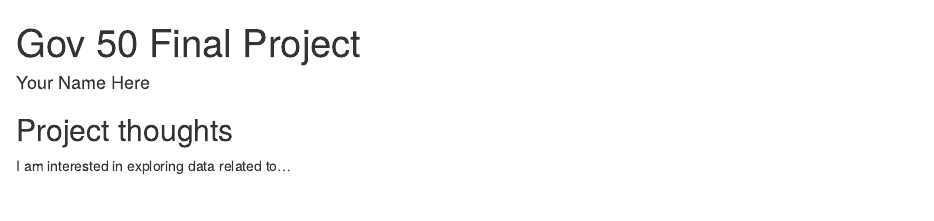
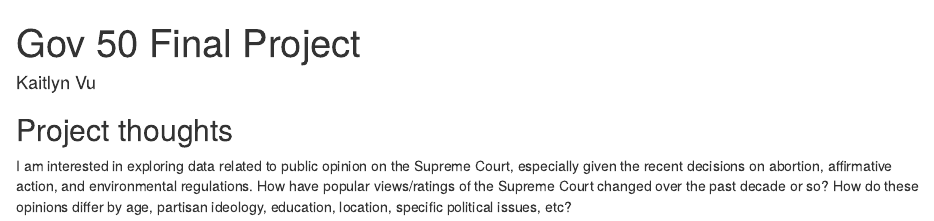
Before and after one commit to kaitvu/gov50-final-project, an R Markdown document (index.Rmd): the page in a window 1100 px wide, from its top. Rendered offline with R 4.5, knitr and Pandoc, with nearby package versions; drawn as R Markdown's standard HTML page in place of the format the file asks for.

Commit message:
updated my names and ideas

```diff
--- a/index.Rmd
+++ b/index.Rmd
@@ -1,7 +1,7 @@
 ---
 title: "Gov 50 Final Project"
-author: "Your Name Here"
-description: "My final project"
+author: "Kaitlyn Vu"
+description: "My Final Project"
 output:
   distill::distill_article:
     self_contained: false
@@ -11,4 +11,4 @@ output:
 
 ## Project thoughts
 
-I am interested in exploring data related to...
+I am interested in exploring data related to public opinion on the Supreme Court, especially given the recent decisions on abortion, affirmative action, and environmental regulations. How have popular views/ratings of the Supreme Court changed over the past decade or so? How do these opinions differ by age, partisan ideology, education, location, specific political issues, etc?
```
